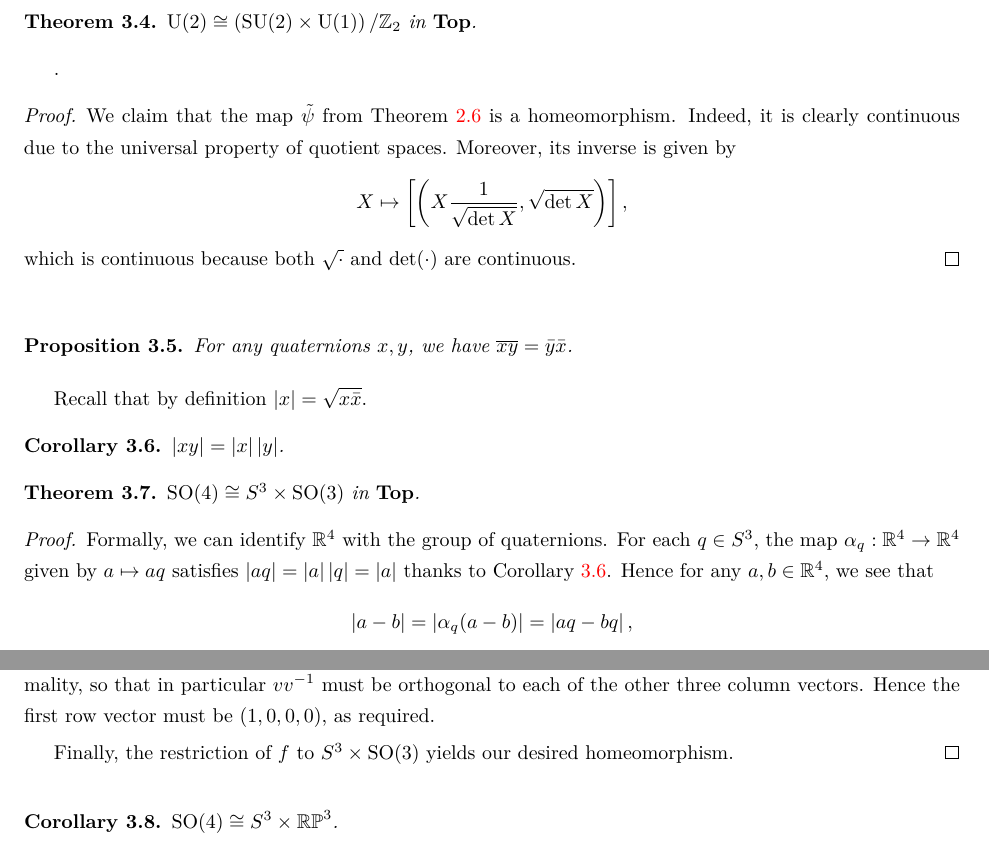
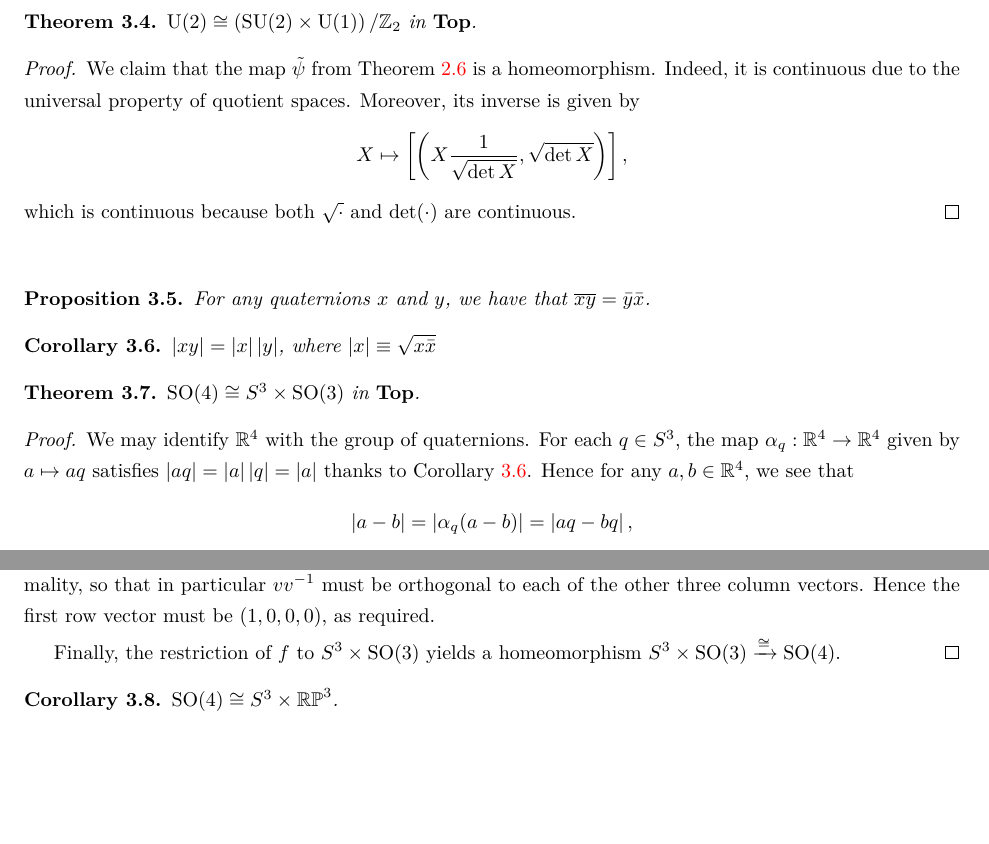
Before and after one commit to PHart3/MATH-course-notes, a LaTeX document (Geometry-Topology/MA-549-Final-Project.tex): two parts of page 8 of 9, joined at a grey line, cut so that both start at the same text, the shorter picture padded with empty space. Compiled offline with pdfLaTeX.

Commit message:
tiny change

```diff
--- a/Geometry-Topology/MA-549-Final-Project.tex
+++ b/Geometry-Topology/MA-549-Final-Project.tex
@@ -153,7 +153,7 @@
 % info for header block in upper right hand corner
 \name{Perry Hart}
 \class{Boston University}
-\assignment{August 10, 2017}
+\assignment{August 13, 2017}
 
 \begin{document}
 
@@ -449,9 +449,9 @@ $\SU(2)$ is simply connected.
 
 \begin{theorem}
  $\U(2)\cong \left(\SU(2)\times \U(1)\right)/\Z_2$ in $\mathbf{Top}$.
-\end{theorem}.
+\end{theorem}
 \begin{proof}
-We claim that the map $\tilde{\psi}$ from \cref{u2iso} is a homeomorphism. Indeed, it is clearly continuous due to the universal property of quotient spaces. Moreover, its inverse is given by
+We claim that the map $\tilde{\psi}$ from \cref{u2iso} is a homeomorphism. Indeed, it is  continuous due to the universal property of quotient spaces. Moreover, its inverse is given by
 \[
 X\mapsto \left[\left(X\frac{1}{\sqrt{\det{X}}}, \sqrt{\det{X}}\right)\right]
 ,\] which is continuous because both $\sqrt{\cdot}$ and $\det(\cdot)$ are continuous.
@@ -460,15 +460,11 @@ X\mapsto \left[\left(X\frac{1}{\sqrt{\det{X}}}, \sqrt{\det{X}}\right)\right]
 \bigskip
 
 \begin{prop}
-For any quaternions $x,y$, we have $\overline{xy}=\bar{y}\bar{x}$.
+For any quaternions $x$ and $y$, we have that $\overline{xy}=\bar{y}\bar{x}$.
 \end{prop}
 
-\smallskip
-
-Recall that by definition $\left\lvert{x}\right\rvert=\sqrt{x\bar{x}}$.
-
 \begin{cor}\label{mult}
-$\left\lvert{xy}\right\rvert=\left\lvert{x}\right\rvert \left\lvert{y}\right\rvert$.
+$\left\lvert{xy}\right\rvert=\left\lvert{x}\right\rvert \left\lvert{y}\right\rvert$, where $\left\lvert{x}\right\rvert\equiv \sqrt{x\bar{x}}$
 \end{cor}
 
 
@@ -477,7 +473,7 @@ $\SO(4) \cong S^3\times \SO(3)$ in $\mathbf{Top}$.
 \end{theorem}
 
 \begin{proof}
-Formally, we can identify $\R^4$ with the group of quaternions. For each $q\in S^3$, the map $\alpha_q :\R^4\to \R^4$ given by $a\mapsto aq$ satisfies $\left\lvert{aq}\right\rvert=\left\lvert{a}\right\rvert\left\lvert{q}\right\rvert=\left\lvert{a}\right\rvert$ thanks to \cref{mult}. Hence for any $a,b\in \R^4$, we see that $$\left\lvert{a-b}\right\rvert=\left\lvert{\alpha_q(a-b)}\right\rvert=\left\lvert{aq-bq}\right\rvert,$$ so that $\alpha_q \in \Isom(\R^4)$. Further, since $\alpha_q(0)=0$, it belongs to $\ORT(4)$. Hence it preserves the Euclidean inner product.
+We may identify $\R^4$ with the group of quaternions. For each $q\in S^3$, the map $\alpha_q :\R^4\to \R^4$ given by $a\mapsto aq$ satisfies $\left\lvert{aq}\right\rvert=\left\lvert{a}\right\rvert\left\lvert{q}\right\rvert=\left\lvert{a}\right\rvert$ thanks to \cref{mult}. Hence for any $a,b\in \R^4$, we see that $$\left\lvert{a-b}\right\rvert=\left\lvert{\alpha_q(a-b)}\right\rvert=\left\lvert{aq-bq}\right\rvert,$$ so that $\alpha_q \in \Isom(\R^4)$. Further, since $\alpha_q(0)=0$, it belongs to $\ORT(4)$. Hence it preserves the Euclidean inner product.
 
 \smallskip
 
@@ -485,10 +481,9 @@ We construct a continuous embedding $E : \ORT(3)\hookrightarrow \ORT(4)$ as foll
 
 \smallskip
 
-Finally, the restriction of $f$ to $S^3 \times \SO(3)$ yields our desired homeomorphism.
+Finally, the restriction of $f$ to $S^3 \times \SO(3)$ yields a homeomorphism $S^3\times \SO(3) \xrightarrow{\cong} \SO(4)$.
 \end{proof}
 
-\smallskip
 
 \begin{cor}
 $\SO(4) \cong S^3\times \RP^3$.
```
Also changed, not shown: Logic/MATH-571-2018-Notes.tex (+1 -1 lines), Geometry-Topology/MA-549-Final-Project.pdf, Logic/MATH-571-2018-Notes.pdf (added), Geometry-Topology/MA-549-Final-Project.tex (8 more changed lines), 1 other file.
